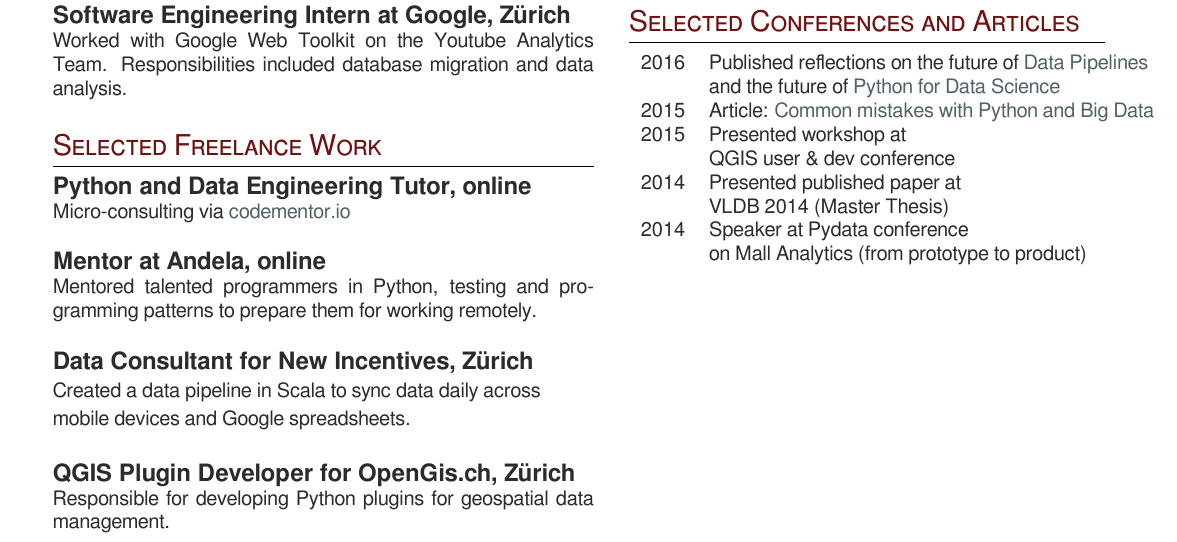
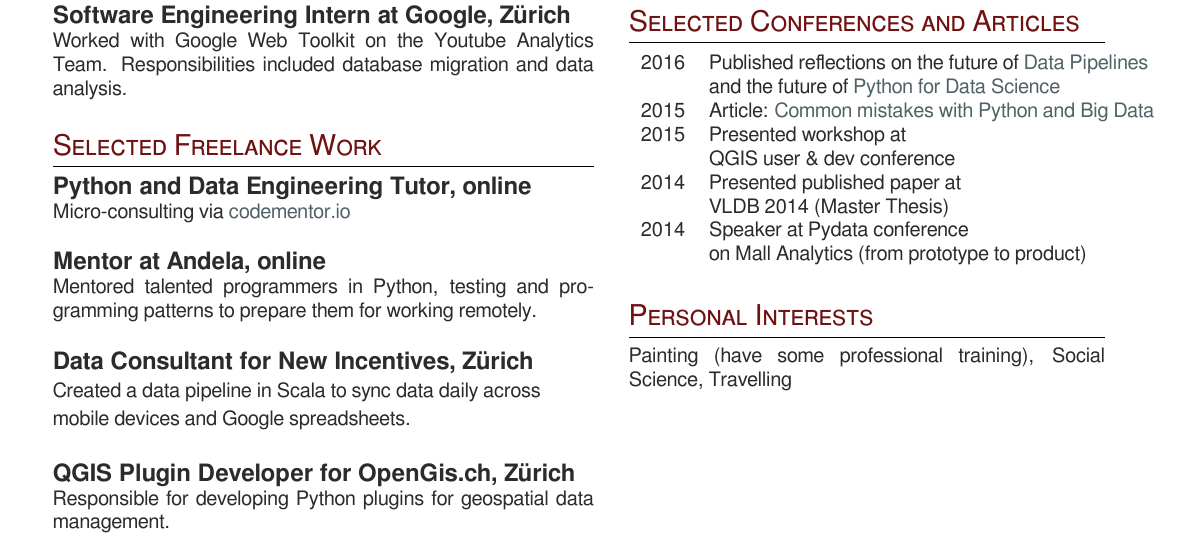
Before and after one commit to carolinux/cv, a LaTeX CV (cv.tex): part of the page, cut so that both start at the same text. Compiled offline with XeLaTeX; a missing font is replaced by an installed copy or a similar font.

Commit message:
Added personal interests

```diff
--- a/cv.tex
+++ b/cv.tex
@@ -305,6 +305,8 @@ Master Thesis
 
 %\section{Other}
 
+\section{Personal Interests}
+\normalsize{Painting (have some professional training), Social Science, Travelling}\\
 %----------------------------------------------------------------------------------------
 
 \end{minipage} % End right-hand side of the page
```
Also changed, not shown: KarolinaAlexiouCV.pdf.
